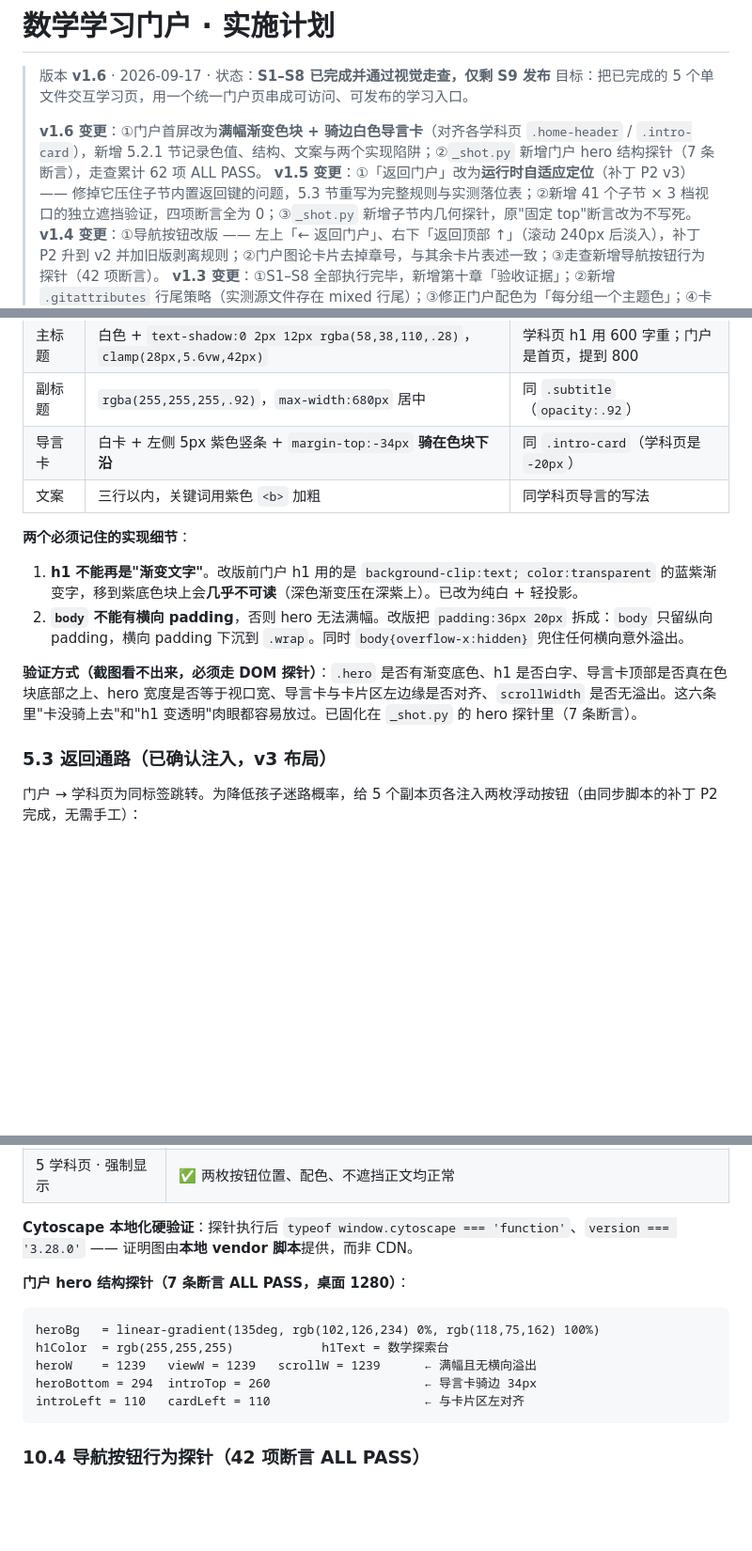
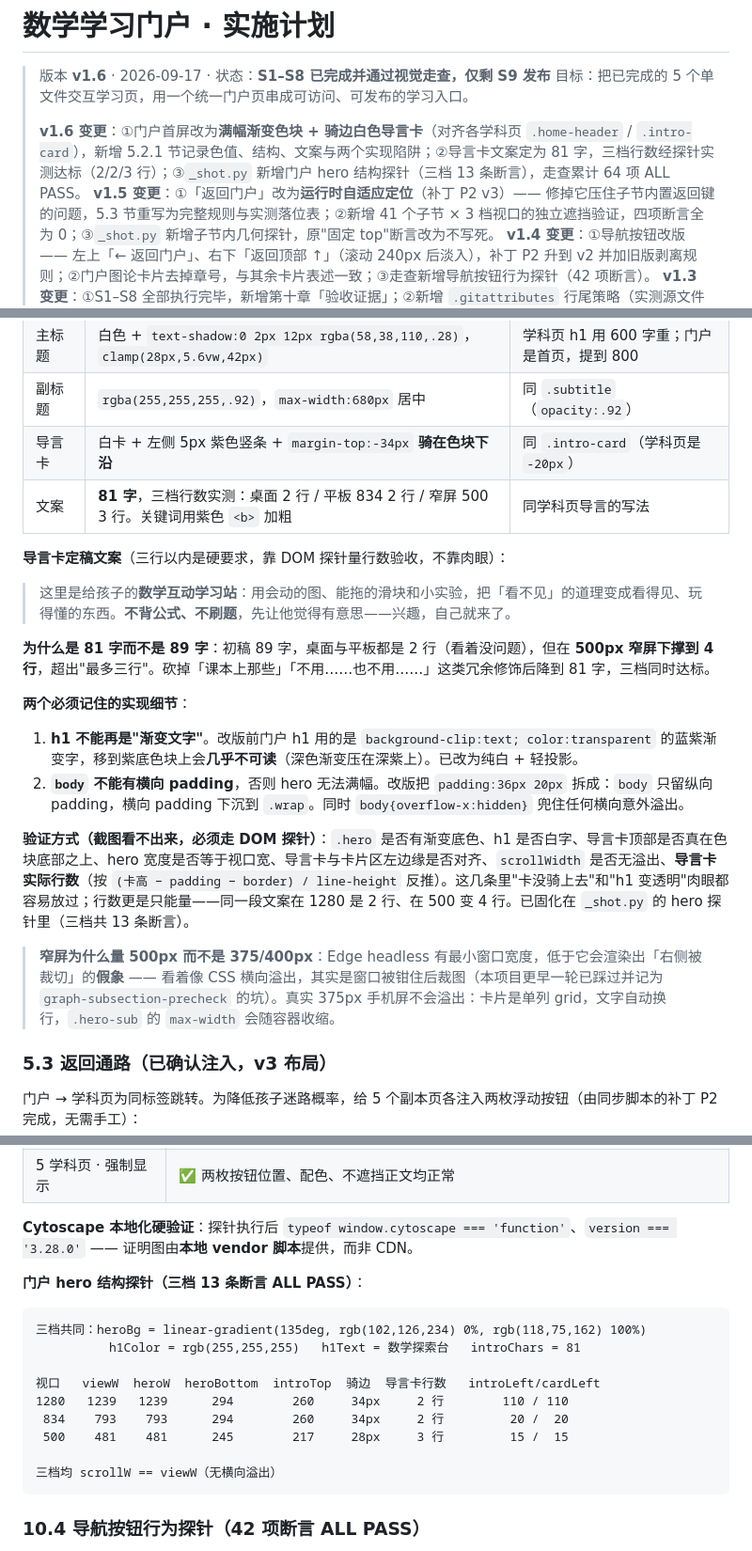
Before and after one commit to outdatecoder/youth-math-explore, a Markdown page: _门户实施计划.md, 3 parts joined by grey strips. Shown at 94% size. Drawn GitHub-style; blank space fills up the shorter version.

Commit message:
docs: 计划升至 v1.6 —— 新增 5.2.1「顶部 hero 规格」+ 三档行数探针证据
- 5.2 表格「顶部」行改为指向 5.2.1
- 新增 5.2.1：色块色值/纹理/层次、胶囊、标题、副标题、导言卡逐项规格，
  并记录两个实现陷阱（h1 不能再是渐变文字、body 不能有横向 padding）
- 记录导言卡定稿文案与「为什么是 81 字而不是 89 字」的取舍依据
- 说明窄屏为何量 500px 而非 375/400px（Edge headless 最小窗口宽度的假裁切）
- 10.3 新增三档 hero 探针数据表（13 条断言）
- 10.5 git 层补 a5bc7bf

````diff
--- a/_门户实施计划.md
+++ b/_门户实施计划.md
@@ -3,7 +3,7 @@
 > 版本 **v1.6** · 2026-09-17 · 状态：**S1–S8 已完成并通过视觉走查，仅剩 S9 发布**
 > 目标：把已完成的 5 个单文件交互学习页，用一个统一门户页串成可访问、可发布的学习入口。
 >
-> **v1.6 变更**：①门户首屏改为**满幅渐变色块 + 骑边白色导言卡**（对齐各学科页 `.home-header` / `.intro-card`），新增 5.2.1 节记录色值、结构、文案与两个实现陷阱；②`_shot.py` 新增门户 hero 结构探针（7 条断言），走查累计 62 项 ALL PASS。
+> **v1.6 变更**：①门户首屏改为**满幅渐变色块 + 骑边白色导言卡**（对齐各学科页 `.home-header` / `.intro-card`），新增 5.2.1 节记录色值、结构、文案与两个实现陷阱；②导言卡文案定为 81 字，三档行数经探针实测达标（2/2/3 行）；③`_shot.py` 新增门户 hero 结构探针（三档 13 条断言），走查累计 64 项 ALL PASS。
 > **v1.5 变更**：①「返回门户」改为**运行时自适应定位**（补丁 P2 v3）—— 修掉它压住子节内置返回键的问题，5.3 节重写为完整规则与实测落位表；②新增 41 个子节 × 3 档视口的独立遮挡验证，四项断言全为 0；③`_shot.py` 新增子节内几何探针，原"固定 top"断言改为不写死。
 > **v1.4 变更**：①导航按钮改版 —— 左上「← 返回门户」、右下「返回顶部 ↑」（滚动 240px 后淡入），补丁 P2 升到 v2 并加旧版剥离规则；②门户图论卡片去掉章号，与其余卡片表述一致；③走查新增导航按钮行为探针（42 项断言）。
 > **v1.3 变更**：①S1–S8 全部执行完毕，新增第十章「验收证据」；②新增 `.gitattributes` 行尾策略（实测源文件存在 mixed 行尾）；③修正门户配色为「每分组一个主题色」；④卡片网格改为固定列数，修复单卡分组被拉伸。
@@ -258,14 +258,22 @@ $MAP = @(
 | 主标题 | 白色 + `text-shadow:0 2px 12px rgba(58,38,110,.28)`，`clamp(28px,5.6vw,42px)` | 学科页 h1 用 600 字重；门户是首页，提到 800 |
 | 副标题 | `rgba(255,255,255,.92)`，`max-width:680px` 居中 | 同 `.subtitle`（`opacity:.92`） |
 | 导言卡 | 白卡 + 左侧 5px 紫色竖条 + `margin-top:-34px` **骑在色块下沿** | 同 `.intro-card`（学科页是 `-20px`） |
-| 文案 | 三行以内，关键词用紫色 `<b>` 加粗 | 同学科页导言的写法 |
+| 文案 | **81 字**，三档行数实测：桌面 2 行 / 平板 834 2 行 / 窄屏 500 3 行。关键词用紫色 `<b>` 加粗 | 同学科页导言的写法 |
+
+**导言卡定稿文案**（三行以内是硬要求，靠 DOM 探针量行数验收，不靠肉眼）：
+
+> 这里是给孩子的**数学互动学习站**：用会动的图、能拖的滑块和小实验，把「看不见」的道理变成看得见、玩得懂的东西。**不背公式、不刷题**，先让他觉得有意思——兴趣，自己就来了。
+
+**为什么是 81 字而不是 89 字**：初稿 89 字，桌面与平板都是 2 行（看着没问题），但在 **500px 窄屏下撑到 4 行**，超出"最多三行"。砍掉「课本上那些」「不用……也不用……」这类冗余修饰后降到 81 字，三档同时达标。
 
 **两个必须记住的实现细节**：
 
 1. **h1 不能再是"渐变文字"**。改版前门户 h1 用的是 `background-clip:text; color:transparent` 的蓝紫渐变字，移到紫底色块上会**几乎不可读**（深色渐变压在深紫上）。已改为纯白 + 轻投影。
 2. **`body` 不能有横向 padding**，否则 hero 无法满幅。改版把 `padding:36px 20px` 拆成：`body` 只留纵向 padding，横向 padding 下沉到 `.wrap`。同时 `body{overflow-x:hidden}` 兜住任何横向意外溢出。
 
-**验证方式（截图看不出来，必须走 DOM 探针）**：`.hero` 是否有渐变底色、h1 是否白字、导言卡顶部是否真在色块底部之上、hero 宽度是否等于视口宽、导言卡与卡片区左边缘是否对齐、`scrollWidth` 是否无溢出。这六条里"卡没骑上去"和"h1 变透明"肉眼都容易放过。已固化在 `_shot.py` 的 hero 探针里（7 条断言）。
+**验证方式（截图看不出来，必须走 DOM 探针）**：`.hero` 是否有渐变底色、h1 是否白字、导言卡顶部是否真在色块底部之上、hero 宽度是否等于视口宽、导言卡与卡片区左边缘是否对齐、`scrollWidth` 是否无溢出、**导言卡实际行数**（按 `(卡高 − padding − border) / line-height` 反推）。这几条里"卡没骑上去"和"h1 变透明"肉眼都容易放过；行数更是只能量——同一段文案在 1280 是 2 行、在 500 变 4 行。已固化在 `_shot.py` 的 hero 探针里（三档共 13 条断言）。
+
+> **窄屏为什么量 500px 而不是 375/400px**：Edge headless 有最小窗口宽度，低于它会渲染出「右侧被裁切」的**假象** —— 看着像 CSS 横向溢出，其实是窗口被钳住后裁图（本项目更早一轮已踩过并记为 `graph-subsection-precheck` 的坑）。真实 375px 手机屏不会溢出：卡片是单列 grid，文字自动换行，`.hero-sub` 的 `max-width` 会随容器收缩。
 
 ### 5.3 返回通路（已确认注入，v3 布局）
 
@@ -486,14 +494,18 @@ const CATALOG = [
 
 **Cytoscape 本地化硬验证**：探针执行后 `typeof window.cytoscape === 'function'`、`version === '3.28.0'` —— 证明图由**本地 vendor 脚本**提供，而非 CDN。
 
-**门户 hero 结构探针（7 条断言 ALL PASS，桌面 1280）**：
+**门户 hero 结构探针（三档 13 条断言 ALL PASS）**：
 
 ```
-heroBg   = linear-gradient(135deg, rgb(102,126,234) 0%, rgb(118,75,162) 100%)
-h1Color  = rgb(255,255,255)            h1Text = 数学探索台
-heroW    = 1239   viewW = 1239   scrollW = 1239      ← 满幅且无横向溢出
-heroBottom = 294  introTop = 260                     ← 导言卡骑边 34px
-introLeft = 110   cardLeft = 110                     ← 与卡片区左对齐
+三档共同：heroBg = linear-gradient(135deg, rgb(102,126,234) 0%, rgb(118,75,162) 100%)
+          h1Color = rgb(255,255,255)   h1Text = 数学探索台   introChars = 81
+
+视口   viewW  heroW  heroBottom  introTop  骑边  导言卡行数   introLeft/cardLeft
+1280   1239   1239      294        260     34px     2 行        110 / 110
+ 834    793    793      294        260     34px     2 行         20 /  20
+ 500    481    481      245        217     28px     3 行         15 /  15
+
+三档均 scrollW == viewW（无横向溢出）
 ```
 
 ### 10.4 导航按钮行为探针（42 项断言 ALL PASS）
````
Also changed, not shown: other parts of _门户实施计划.md (+1 -0 lines).
